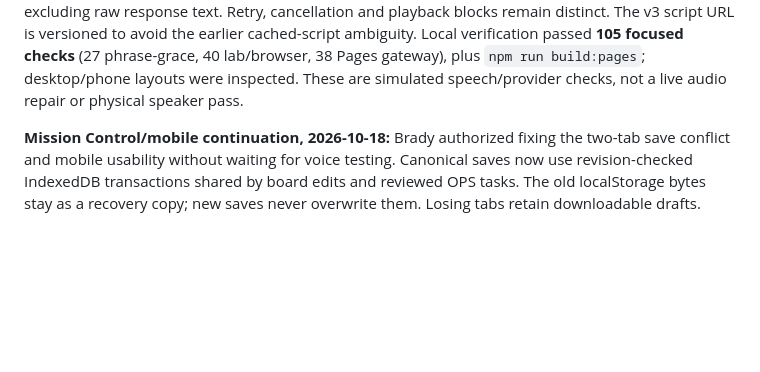
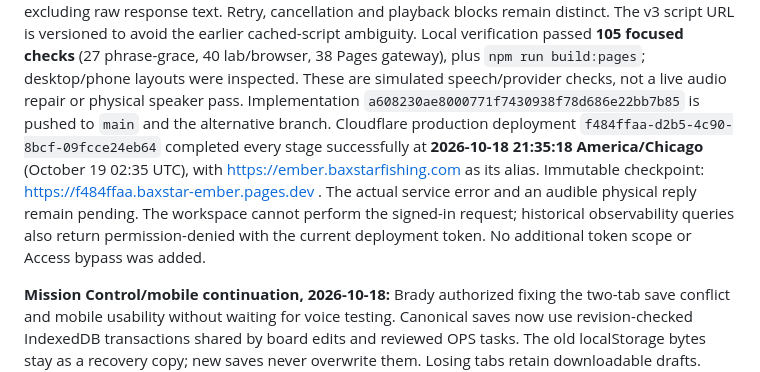
Before and after one commit to baxstarcode/baxstar-ember, a Markdown page: docs/CURRENT-STATE.md, the part around the change. Drawn GitHub-style; blank space fills up the shorter version.

Commit message:
Record voice diagnostic deployment and remaining service check

```diff
--- a/docs/CURRENT-STATE.md
+++ b/docs/CURRENT-STATE.md
@@ -25,6 +25,15 @@ versioned to avoid the earlier cached-script ambiguity. Local verification passe
 **105 focused checks** (27 phrase-grace, 40 lab/browser, 38 Pages gateway), plus
 `npm run build:pages`; desktop/phone layouts were inspected. These are simulated
 speech/provider checks, not a live audio repair or physical speaker pass.
+Implementation `a608230ae8000771f7430938f78d686e22bb7b85` is pushed to `main` and
+the alternative branch. Cloudflare production deployment
+`f484ffaa-d2b5-4c90-8bcf-09fcce24eb64` completed every stage successfully at
+**2026-10-18 21:35:18 America/Chicago** (October 19 02:35 UTC), with
+https://ember.baxstarfishing.com as its alias. Immutable checkpoint:
+https://f484ffaa.baxstar-ember.pages.dev . The actual service error and an audible
+physical reply remain pending. The workspace cannot perform the signed-in request;
+historical observability queries also return permission-denied with the current
+deployment token. No additional token scope or Access bypass was added.
 
 
 **Mission Control/mobile continuation, 2026-10-18:** Brady authorized fixing the
```
Also changed, not shown: HANDOFF-CINEMATIC.md (+5 -0 lines).
